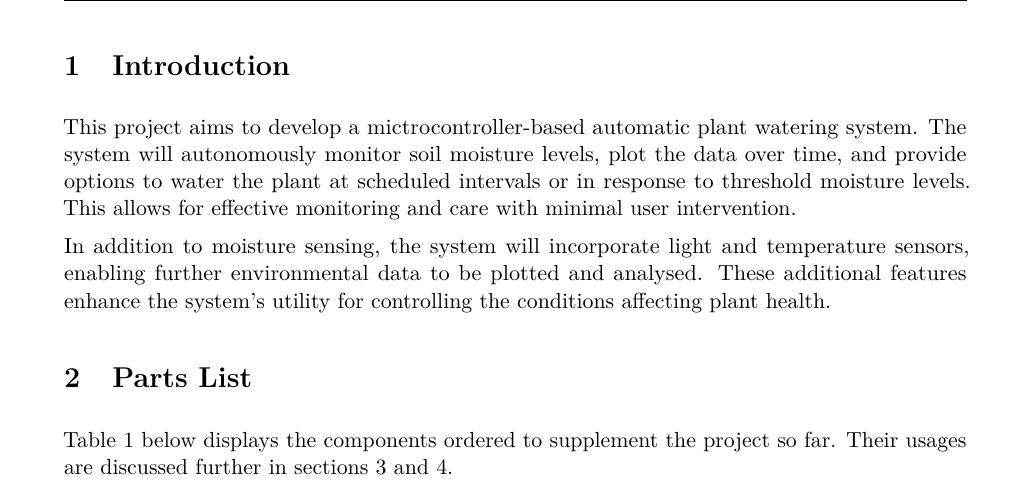
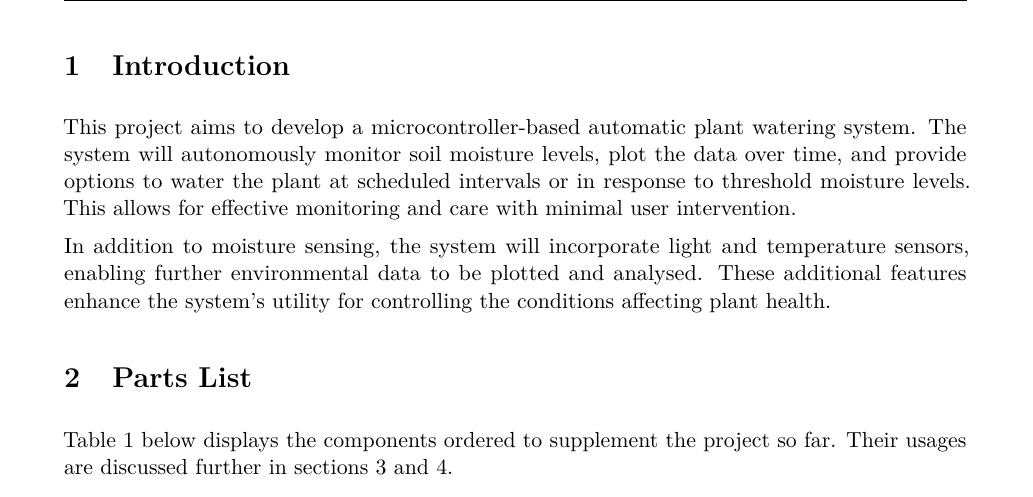
Before and after one commit to willhewes/DataLogger-IIA, a LaTeX document (First Interim Report.tex): part of page 2 of 3, cut so that both start at the same text. Compiled offline with pdfLaTeX.

Commit message:
Spelling mistake

```diff
--- a/First Interim Report.tex
+++ b/First Interim Report.tex
@@ -89,7 +89,7 @@
 \section{Introduction}
 \label{sec:Introduction}
 
-This project aims to develop a mictrocontroller-based
+This project aims to develop a microcontroller-based
 automatic plant watering system.
 The system will autonomously monitor soil moisture levels,
 plot the data over time, and provide options to water the plant
```
